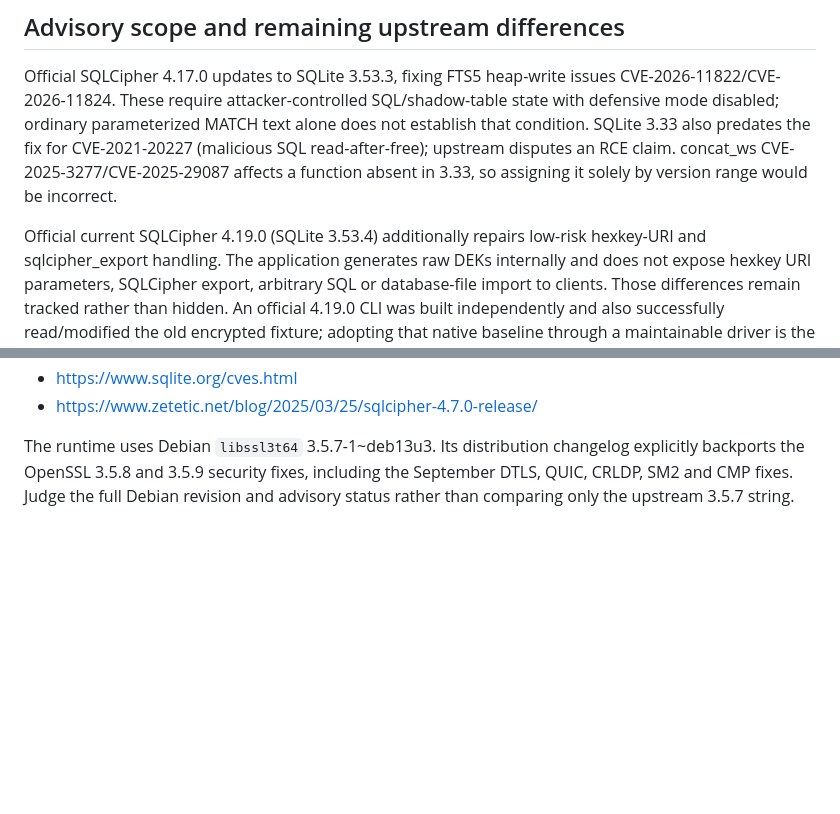
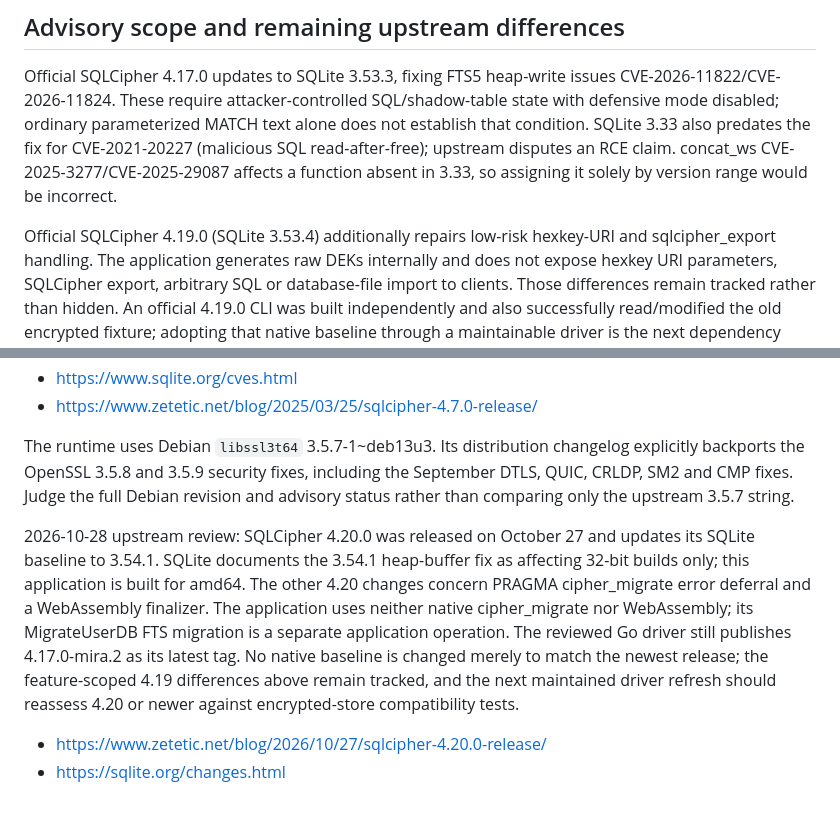
Before and after one commit to kuitang/commonink, a Markdown page: docs/SQLCIPHER_SECURITY.md, 2 parts joined by grey strips. Rendered like a GitHub page; blank space fills up the shorter version.

Commit message:
docs: record current SQLCipher architecture and feature assessment

```diff
--- a/docs/SQLCIPHER_SECURITY.md
+++ b/docs/SQLCIPHER_SECURITY.md
@@ -46,7 +46,7 @@ CVE-2021-20227 (malicious SQL read-after-free); upstream disputes an RCE claim.
 concat_ws CVE-2025-3277/CVE-2025-29087 affects a function absent in 3.33, so
 assigning it solely by version range would be incorrect.
 
-Official current SQLCipher 4.19.0 (SQLite 3.53.4) additionally repairs low-risk
+Official SQLCipher 4.19.0 (SQLite 3.53.4) additionally repairs low-risk
 hexkey-URI and sqlcipher_export handling. The application generates raw DEKs
 internally and does not expose hexkey URI parameters, SQLCipher export, arbitrary
 SQL or database-file import to clients. Those differences remain tracked rather
@@ -63,3 +63,18 @@ The runtime uses Debian `libssl3t64` 3.5.7-1~deb13u3. Its distribution changelog
 explicitly backports the OpenSSL 3.5.8 and 3.5.9 security fixes, including the
 September DTLS, QUIC, CRLDP, SM2 and CMP fixes. Judge the full Debian revision
 and advisory status rather than comparing only the upstream 3.5.7 string.
+
+
+2026-10-28 upstream review: SQLCipher 4.20.0 was released on October 27 and
+updates its SQLite baseline to 3.54.1. SQLite documents the 3.54.1 heap-buffer
+fix as affecting 32-bit builds only; this application is built for amd64. The
+other 4.20 changes concern PRAGMA cipher_migrate error deferral and a WebAssembly
+finalizer. The application uses neither native cipher_migrate nor WebAssembly;
+its MigrateUserDB FTS migration is a separate application operation. The reviewed
+Go driver still publishes 4.17.0-mira.2 as its latest tag. No native baseline is
+changed merely to match the newest release; the feature-scoped 4.19 differences
+above remain tracked, and the next maintained driver refresh should reassess
+4.20 or newer against encrypted-store compatibility tests.
+
+- https://www.zetetic.net/blog/2026/10/27/sqlcipher-4.20.0-release/
+- https://sqlite.org/changes.html
```
